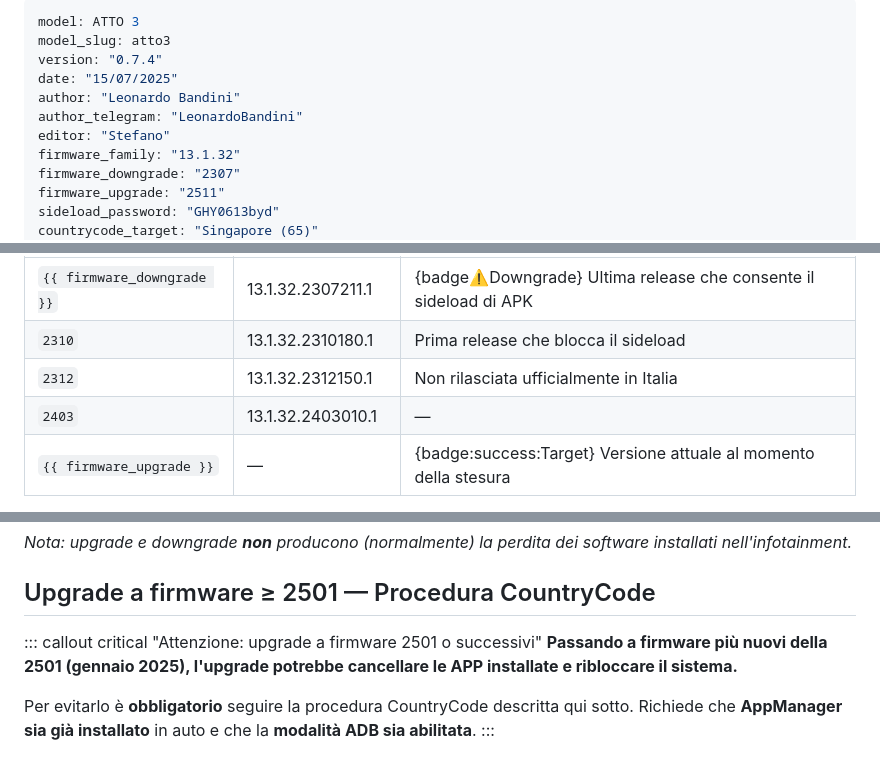
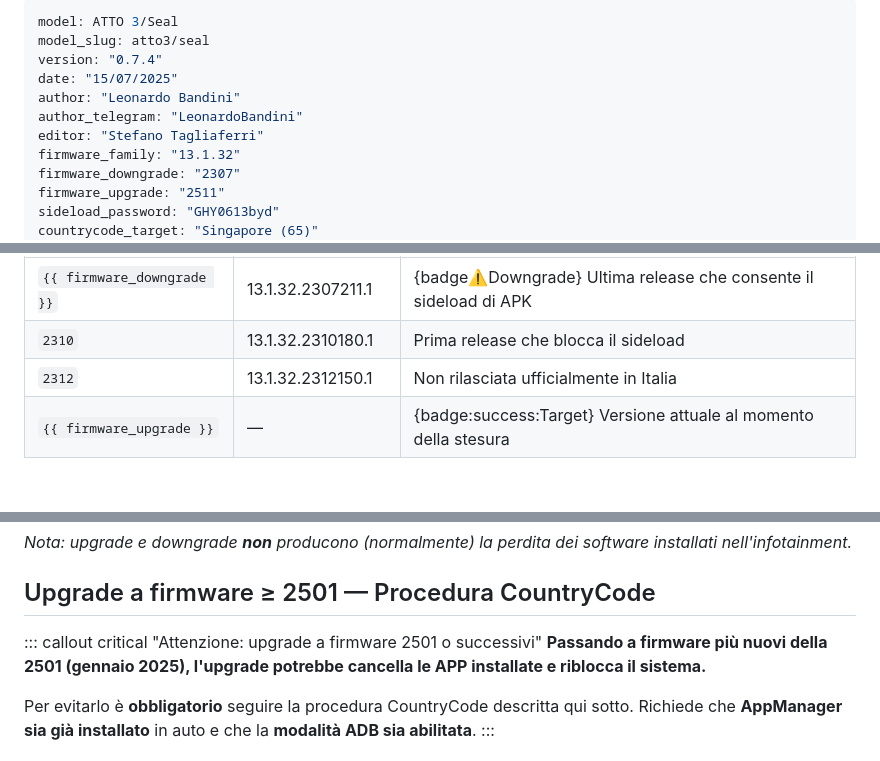
Before and after one commit to BYD-Club-Italia/byd-club-italia-guides, a Markdown page: guides/atto3.md, 3 parts joined by grey strips. Drawn GitHub-style; blank space fills up the shorter version.

```diff
--- a/guides/atto3.md
+++ b/guides/atto3.md
@@ -1,11 +1,11 @@
 ---
-model: ATTO 3
-model_slug: atto3
+model: ATTO 3/Seal
+model_slug: atto3/seal
 version: "0.7.4"
 date: "15/07/2025"
 author: "Leonardo Bandini"
 author_telegram: "LeonardoBandini"
-editor: "Stefano"
+editor: "Stefano Tagliaferri"
 firmware_family: "13.1.32"
 firmware_downgrade: "2307"
 firmware_upgrade: "2511"
@@ -85,7 +85,6 @@ Nel presente documento, per brevità, le versioni del firmware sono indicate con
 | `{{ firmware_downgrade }}` | 13.1.32.2307211.1 | {badge:warning:Downgrade} Ultima release che consente il sideload di APK |
 | `2310` | 13.1.32.2310180.1 | Prima release che blocca il sideload |
 | `2312` | 13.1.32.2312150.1 | Non rilasciata ufficialmente in Italia |
-| `2403` | 13.1.32.2403010.1 | — |
 | `{{ firmware_upgrade }}` | — | {badge:success:Target} Versione attuale al momento della stesura |
 
 ::: callout info "Famiglie di firmware"
@@ -378,7 +377,7 @@ Se il firmware di destinazione è precedente alla 2501 (gennaio 2025), la proced
 ## Upgrade a firmware ≥ 2501 — Procedura CountryCode
 
 ::: callout critical "Attenzione: upgrade a firmware 2501 o successivi"
-**Passando a firmware più nuovi della 2501 (gennaio 2025), l'upgrade potrebbe cancellare le APP installate e ribloccare il sistema.**
+**Passando a firmware più nuovi della 2501 (gennaio 2025), l'upgrade potrebbe cancella le APP installate e riblocca il sistema.**
 
 Per evitarlo è **obbligatorio** seguire la procedura CountryCode descritta qui sotto. Richiede che **AppManager sia già installato** in auto e che la **modalità ADB sia abilitata**.
 :::
```
Also changed, not shown: guides/atto2.md (+6 -10 lines), guides/surf.md (+1 -1 lines).
